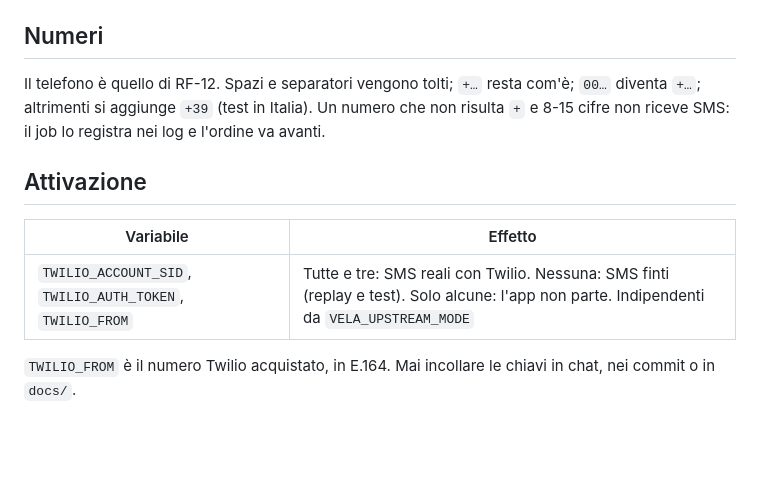
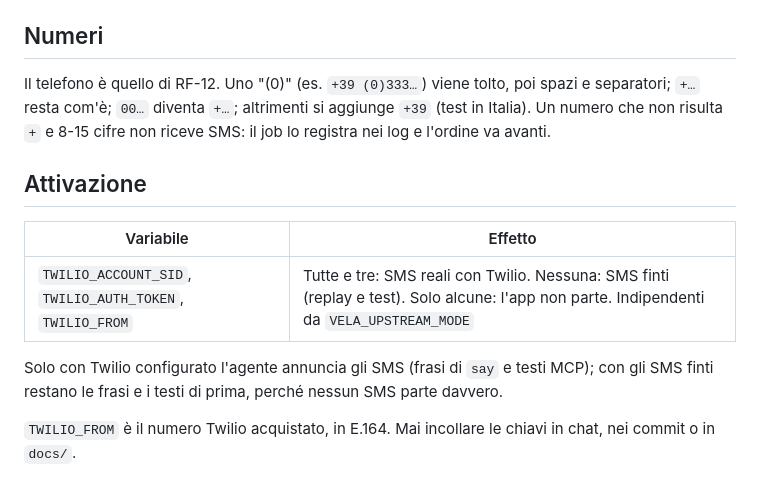
Before and after one commit to suprmat95/vela, a Markdown page: docs/sms.md, the part around the change. Rendered like a GitHub page; blank space fills up the shorter version.

```diff
--- a/docs/sms.md
+++ b/docs/sms.md
@@ -12,7 +12,8 @@ Codice: `vela/domain/sms.py` (job), `vela/domain/sms_text.py` (testi), `vela/dom
 
 ## Numeri
 
-Il telefono è quello di RF-12. Spazi e separatori vengono tolti; `+…` resta com'è; `00…`
+Il telefono è quello di RF-12. Uno "(0)" (es. `+39 (0)333…`) viene tolto, poi spazi e
+separatori; `+…` resta com'è; `00…`
 diventa `+…`; altrimenti si aggiunge `+39` (test in Italia). Un numero che non risulta `+` e
 8-15 cifre non riceve SMS: il job lo registra nei log e l'ordine va avanti.
 
@@ -21,6 +22,9 @@ diventa `+…`; altrimenti si aggiunge `+39` (test in Italia). Un numero che non
 | Variabile | Effetto |
 |---|---|
 | `TWILIO_ACCOUNT_SID`, `TWILIO_AUTH_TOKEN`, `TWILIO_FROM` | Tutte e tre: SMS reali con Twilio. Nessuna: SMS finti (replay e test). Solo alcune: l'app non parte. Indipendenti da `VELA_UPSTREAM_MODE` |
+
+Solo con Twilio configurato l'agente annuncia gli SMS (frasi di `say` e testi MCP); con gli SMS
+finti restano le frasi e i testi di prima, perché nessun SMS parte davvero.
 
 `TWILIO_FROM` è il numero Twilio acquistato, in E.164. Mai incollare le chiavi in chat, nei
 commit o in `docs/`.
```
Also changed, not shown: docs/decisions.md (+5 -1 lines), 1 other file.
